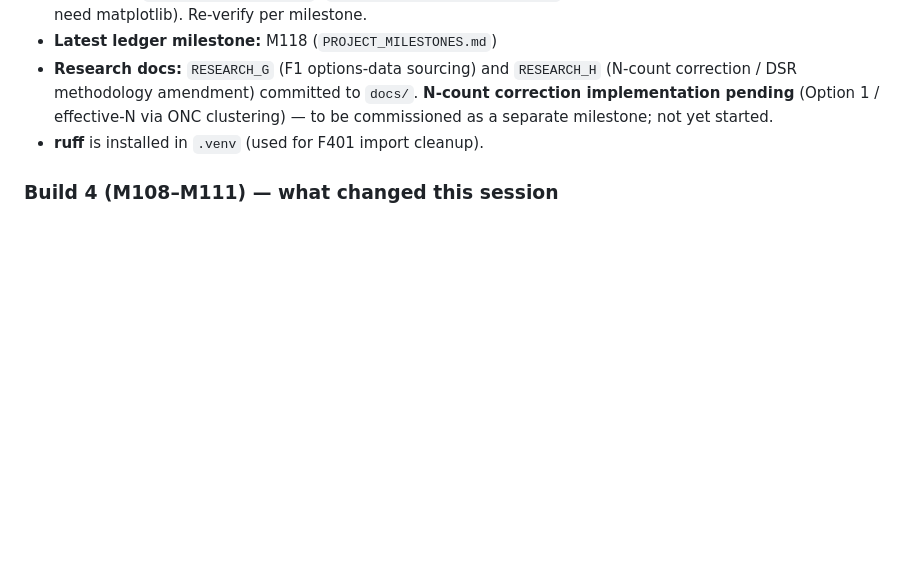
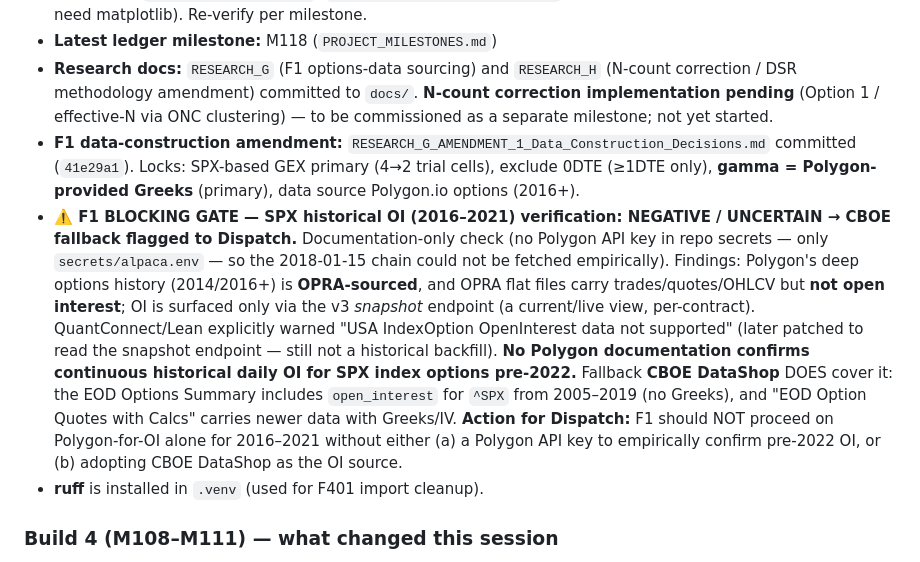
Before and after one commit to johnmullen47/spy-edge-research, a Markdown page: docs/HANDOFF.md, the part around the change. Rendered like a GitHub page; blank space fills up the shorter version.

Commit message:
docs: update HANDOFF — RESEARCH_G_AMENDMENT_1 committed (41e29a1) + SPX OI verification (Polygon pre-2022 OI uncertain, CBOE fallback flagged)

```diff
--- a/docs/HANDOFF.md
+++ b/docs/HANDOFF.md
@@ -29,6 +29,26 @@
   (N-count correction / DSR methodology amendment) committed to `docs/`.
   **N-count correction implementation pending** (Option 1 / effective-N via ONC
   clustering) — to be commissioned as a separate milestone; not yet started.
+- **F1 data-construction amendment:** `RESEARCH_G_AMENDMENT_1_Data_Construction_Decisions.md`
+  committed (`41e29a1`). Locks: SPX-based GEX primary (4→2 trial cells), exclude
+  0DTE (≥1DTE only), **gamma = Polygon-provided Greeks** (primary), data source
+  Polygon.io options (2016+).
+- **⚠️ F1 BLOCKING GATE — SPX historical OI (2016–2021) verification: NEGATIVE /
+  UNCERTAIN → CBOE fallback flagged to Dispatch.** Documentation-only check (no
+  Polygon API key in repo secrets — only `secrets/alpaca.env` — so the 2018-01-15
+  chain could not be fetched empirically). Findings: Polygon's deep options
+  history (2014/2016+) is **OPRA-sourced**, and OPRA flat files carry
+  trades/quotes/OHLCV but **not open interest**; OI is surfaced only via the v3
+  *snapshot* endpoint (a current/live view, per-contract). QuantConnect/Lean
+  explicitly warned "USA IndexOption OpenInterest data not supported" (later
+  patched to read the snapshot endpoint — still not a historical backfill). **No
+  Polygon documentation confirms continuous historical daily OI for SPX index
+  options pre-2022.** Fallback **CBOE DataShop** DOES cover it: the EOD Options
+  Summary includes `open_interest` for `^SPX` from 2005–2019 (no Greeks), and
+  "EOD Option Quotes with Calcs" carries newer data with Greeks/IV. **Action for
+  Dispatch:** F1 should NOT proceed on Polygon-for-OI alone for 2016–2021 without
+  either (a) a Polygon API key to empirically confirm pre-2022 OI, or (b)
+  adopting CBOE DataShop as the OI source.
 - **ruff** is installed in `.venv` (used for F401 import cleanup).
 
 ### Build 4 (M108–M111) — what changed this session
```
